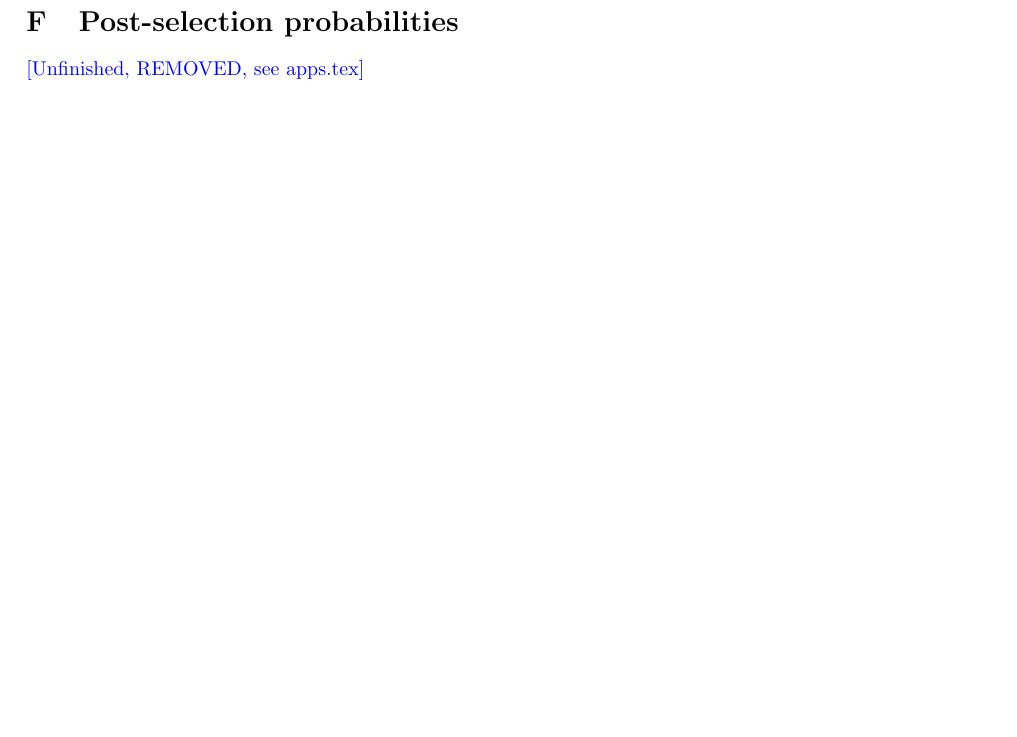
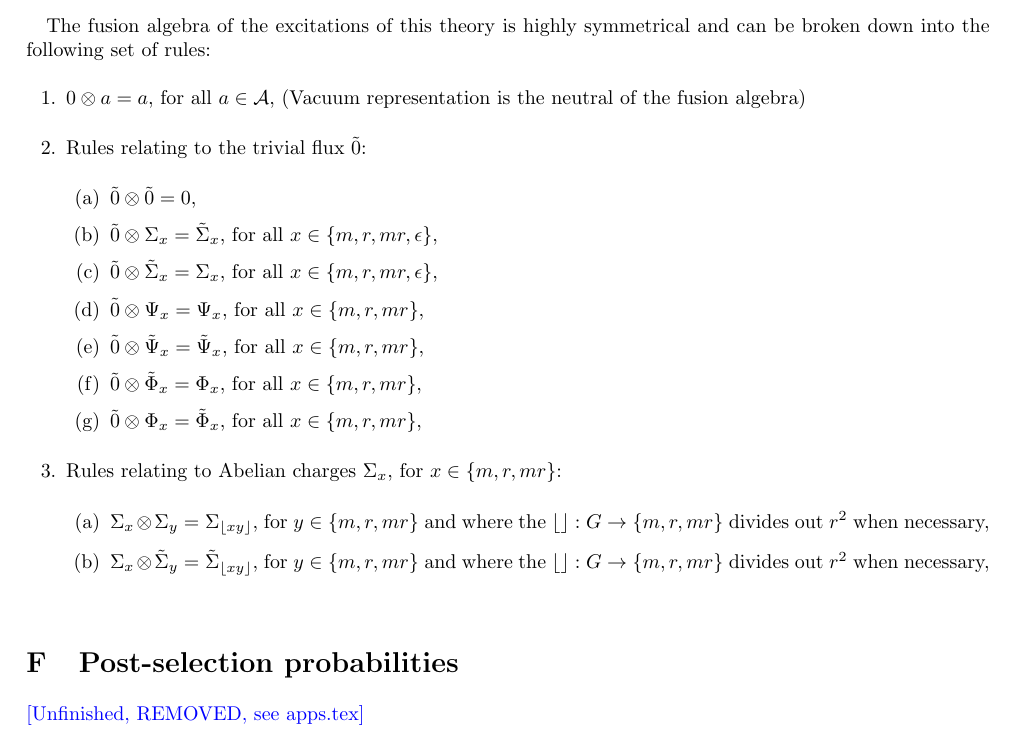
Before and after one commit to DaanTimmers/kitaevsim, a LaTeX paper (writeup/main.tex): part of page 34 of 39 before the commit and part of page 32 of 39 after it, cut at the place of the change, the shorter picture padded with empty space. Compiled offline with pdfLaTeX.

Commit message:
some fusions

```diff
--- a/writeup/main.tex
+++ b/writeup/main.tex
@@ -1572,6 +1572,23 @@ The ability to append to the backend helps in halving the circuit depth of the r
 \section{Representation Theory of $D(D_4)$}\label{app:reps}
 
 In this appendix, we cover the representation theory of the quantum double algebra of $D_4$. Tab.~\ref{tab:anyons} below shows the naming convention of the anyons and Tab.~\ref{tab:reps} lists the corresponding representation matrices.
+
+The fusion algebra of the excitations of this theory is highly symmetrical and can be broken down into the following set of rules:\begin{enumerate}
+	\item $0 \otimes a = a$, for all $a \in \mathcal{A}$, (Vacuum representation is the neutral of the fusion algebra)
+	\item Rules relating to the trivial flux $\tilde{0}$:\begin{enumerate}
+		\item $\tilde{0} \otimes \tilde{0} = 0$,
+		\item $\tilde{0} \otimes \Sigma_x = \tilde\Sigma_x$, for all $x \in \{m, r, mr, \epsilon\}$,
+		\item $\tilde{0} \otimes \tilde\Sigma_x = \Sigma_x$, for all $x \in \{m, r, mr, \epsilon\}$,
+		\item $\tilde{0} \otimes \Psi_x = \Psi_x$, for all $x \in \{m, r, mr\}$,
+		\item $\tilde{0} \otimes \tilde\Psi_x = \tilde\Psi_x$, for all $x \in \{m, r, mr\}$,
+		\item $\tilde{0} \otimes \tilde\Phi_x = \Phi_x$, for all $x \in \{m, r, mr\}$,
+		\item $\tilde{0} \otimes \Phi_x = \tilde\Phi_x$, for all $x \in \{m, r, mr\}$,
+	\end{enumerate}
+	\item Rules relating to Abelian charges $\Sigma_x$, for $x \in\{m, r, mr\}$:\begin{enumerate}
+		\item $\Sigma_x \otimes \Sigma_y = \Sigma_{\lfloor xy \rfloor}$, for $ y \in \{m, r, mr\}$ and where the $\lfloor \rfloor: G \rightarrow \{m , r, mr\}$ divides out $r^2$ when necessary,
+		\item $\Sigma_x \otimes \tilde\Sigma_y = \tilde\Sigma_{\lfloor xy \rfloor}$, for $ y \in \{m, r, mr\}$ and where the $\lfloor \rfloor: G \rightarrow \{m , r, mr\}$ divides out $r^2$ when necessary,
+	\end{enumerate}
+\end{enumerate}
 
 
 \begin{table}
```
